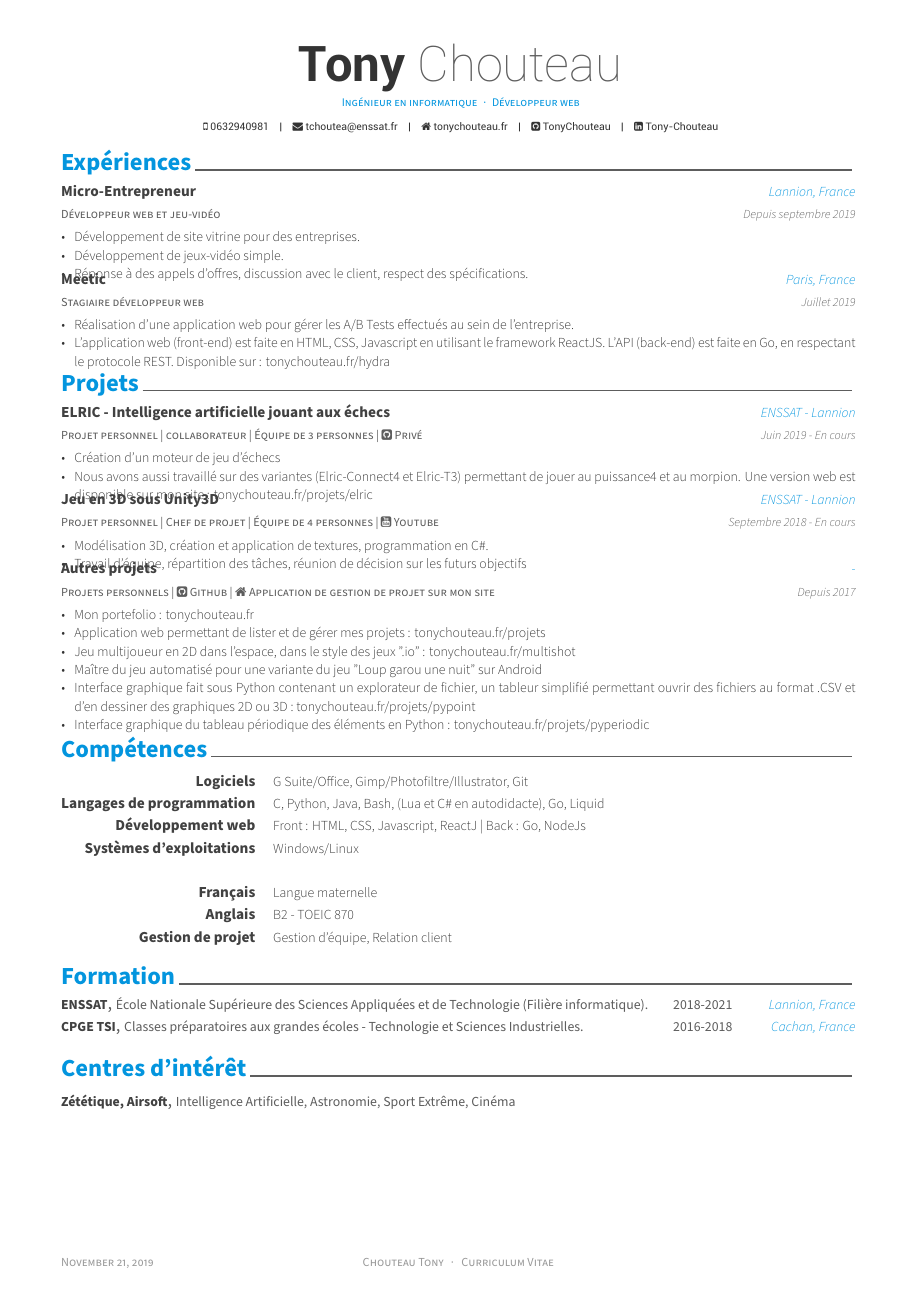
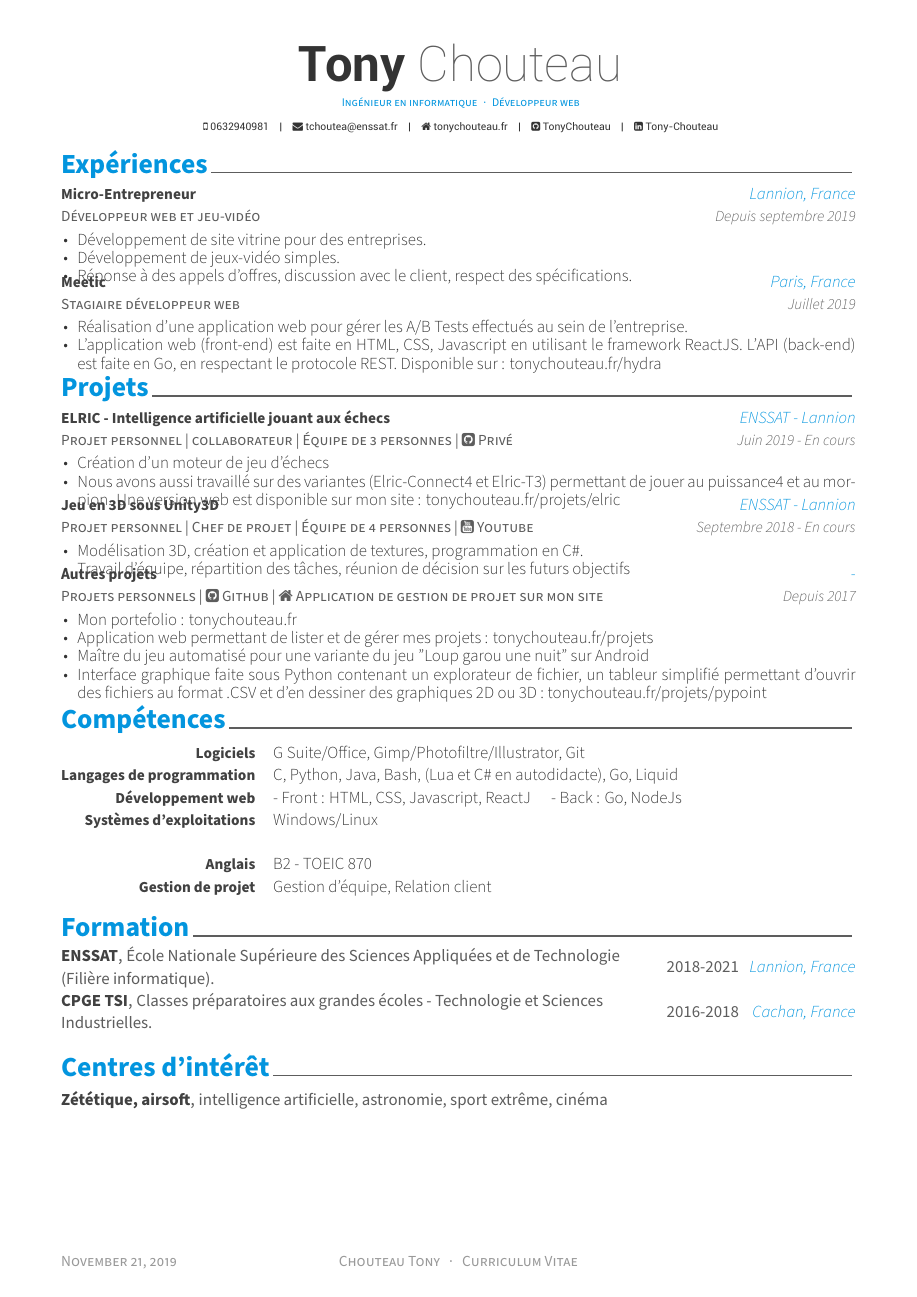
Before and after one commit to TonyChouteau/CURRICULUM-VITAE, a LaTeX CV (cv.tex, which reads awesome-cv.cls, cv/experience.tex, cv/honors.tex): the whole page. Compiled offline with XeLaTeX.

Commit message:
Fixed some mistakes - CV as a graduate Engineer

```diff
--- a/awesome-cv.cls
+++ b/awesome-cv.cls
@@ -191,45 +190,45 @@
 \newcommand*{\headerfirstnamestyle}[1]{{\fontsize{32pt}{1em}\headerfont\bfseries\color{text} #1}}
 \newcommand*{\headerlastnamestyle}[1]{{\fontsize{32pt}{1em}\headerfontlight\color{graytext} #1}}
 \newcommand*{\headerpositionstyle}[1]{{\fontsize{7.6pt}{1em}\bodyfont\scshape\color{awesome} #1}}
-\newcommand*{\headeraddressstyle}[1]{{\fontsize{8pt}{1em}\headerfont\itshape\color{lighttext} #1}}
+\newcommand*{\headeraddressstyle}[1]{{\fontsize{10pt}{1em}\headerfont\itshape\color{lighttext} #1}}
 \newcommand*{\headersocialstyle}[1]{{\fontsize{6.8pt}{1em}\headerfont\color{text} #1}}
-\newcommand*{\headerquotestyle}[1]{{\fontsize{9pt}{1em}\bodyfont\itshape\color{darktext} #1}}
-\newcommand*{\footerstyle}[1]{{\fontsize{8pt}{1em}\footerfont\scshape\color{lighttext} #1}}
-\newcommand*{\sectionstyle}[1]{{\fontsize{16pt}{1em}\bodyfont\bfseries\color{text}\sectioncolor {#1}}}
+\newcommand*{\headerquotestyle}[1]{{\fontsize{11pt}{1em}\bodyfont\itshape\color{darktext} #1}}
+\newcommand*{\footerstyle}[1]{{\fontsize{10pt}{1em}\footerfont\scshape\color{lighttext} #1}}
+\newcommand*{\sectionstyle}[1]{{\fontsize{18pt}{1em}\bodyfont\bfseries\color{text}\sectioncolor {#1}}}
 \newcommand*{\subsectionstyle}[1]{{\fontsize{12pt}{1em}\bodyfont\scshape\textcolor{text}{#1}}}
-\newcommand*{\paragraphstyle}{\fontsize{9pt}{1em}\bodyfontlight\upshape\color{text}}
+\newcommand*{\paragraphstyle}{\fontsize{11pt}{1em}\bodyfontlight\upshape\color{text}}
 
 % For elements of entry
 \newcommand*{\entrytitlestyle}[1]{{\fontsize{10pt}{1em}\bodyfont\bfseries\color{darktext} #1}}
-\newcommand*{\entrypositionstyle}[1]{{\fontsize{8pt}{1em}\bodyfont\scshape\color{graytext} #1}}
-\newcommand*{\entrydatestyle}[1]{{\fontsize{8pt}{1em}\bodyfontlight\slshape\color{graytext} #1}}
-\newcommand*{\entrylocationstyle}[1]{{\fontsize{9pt}{1em}\bodyfontlight\slshape\color{awesome} #1}}
-\newcommand*{\descriptionstyle}[1]{{\fontsize{9pt}{1em}\bodyfontlight\upshape\color{text} #1}}
+\newcommand*{\entrypositionstyle}[1]{{\fontsize{10pt}{1em}\bodyfont\scshape\color{graytext} #1}}
+\newcommand*{\entrydatestyle}[1]{{\fontsize{10pt}{1em}\bodyfontlight\slshape\color{graytext} #1}}
+\newcommand*{\entrylocationstyle}[1]{{\fontsize{11pt}{1em}\bodyfontlight\slshape\color{awesome} #1}}
+\newcommand*{\descriptionstyle}[1]{{\fontsize{11pt}{1em}\bodyfontlight\upshape\color{text} #1}}
 
 % For elements of subentry
-\newcommand*{\subentrytitlestyle}[1]{{\fontsize{8pt}{1em}\bodyfont\mdseries\color{graytext} #1}}
-\newcommand*{\subentrypositionstyle}[1]{{\fontsize{7pt}{1em}\bodyfont\scshape\color{graytext} #1}}
-\newcommand*{\subentrydatestyle}[1]{{\fontsize{7pt}{1em}\bodyfontlight\slshape\color{graytext} #1}}
-\newcommand*{\subentrylocationstyle}[1]{{\fontsize{7pt}{1em}\bodyfontlight\slshape\color{awesome} #1}}
-\newcommand*{\subdescriptionstyle}[1]{{\fontsize{8pt}{1em}\bodyfontlight\upshape\color{text} #1}}
+\newcommand*{\subentrytitlestyle}[1]{{\fontsize{10pt}{1em}\bodyfont\mdseries\color{graytext} #1}}
+\newcommand*{\subentrypositionstyle}[1]{{\fontsize{10pt}{1em}\bodyfont\scshape\color{graytext} #1}}
+\newcommand*{\subentrydatestyle}[1]{{\fontsize{10pt}{1em}\bodyfontlight\slshape\color{graytext} #1}}
+\newcommand*{\subentrylocationstyle}[1]{{\fontsize{10pt}{1em}\bodyfontlight\slshape\color{awesome} #1}}
+\newcommand*{\subdescriptionstyle}[1]{{\fontsize{10pt}{1em}\bodyfontlight\upshape\color{text} #1}}
 
 % For elements of honor
-\newcommand*{\honortitlestyle}[1]{{\fontsize{9pt}{1em}\bodyfont\color{graytext} #1}}
-\newcommand*{\honorpositionstyle}[1]{{\fontsize{9pt}{1em}\bodyfont\bfseries\color{darktext} #1}}
-\newcommand*{\honordatestyle}[1]{{\fontsize{9pt}{1em}\bodyfont\color{graytext} #1}}
-\newcommand*{\honorlocationstyle}[1]{{\fontsize{9pt}{1em}\bodyfontlight\slshape\color{awesome} #1}}
+\newcommand*{\honortitlestyle}[1]{{\fontsize{11pt}{1em}\bodyfont\color{graytext} #1}}
+\newcommand*{\honorpositionstyle}[1]{{\fontsize{11pt}{1em}\bodyfont\bfseries\color{darktext} #1}}
+\newcommand*{\honordatestyle}[1]{{\fontsize{11pt}{1em}\bodyfont\color{graytext} #1}}
+\newcommand*{\honorlocationstyle}[1]{{\fontsize{11pt}{1em}\bodyfontlight\slshape\color{awesome} #1}}
 
 % For elements of skill
 \newcommand*{\skilltypestyle}[1]{{\fontsize{10pt}{1em}\bodyfont\bfseries\color{darktext} #1}}
-\newcommand*{\skillsetstyle}[1]{{\fontsize{9pt}{1em}\bodyfontlight\color{text} #1}}
+\newcommand*{\skillsetstyle}[1]{{\fontsize{11pt}{1em}\bodyfontlight\color{text} #1}}
 
 
 % For elements of the cover letter
 \newcommand*{\lettersectionstyle}[1]{{\fontsize{14pt}{1em}\bodyfont\bfseries\color{text}\@sectioncolor #1}}
-\newcommand*{\recipientaddressstyle}[1]{{\fontsize{9pt}{1em}\bodyfont\scshape\color{graytext} #1}}
+\newcommand*{\recipientaddressstyle}[1]{{\fontsize{11pt}{1em}\bodyfont\scshape\color{graytext} #1}}
 \newcommand*{\recipienttitlestyle}[1]{{\fontsize{11pt}{1em}\bodyfont\bfseries\color{darktext} #1}}
 \newcommand*{\lettertitlestyle}[1]{{\fontsize{10pt}{1em}\bodyfontlight\bfseries\color{darktext} \underline{#1}}}
-\newcommand*{\letterdatestyle}[1]{{\fontsize{9pt}{1em}\bodyfontlight\slshape\color{graytext} #1}}
+\newcommand*{\letterdatestyle}[1]{{\fontsize{11pt}{1em}\bodyfontlight\slshape\color{graytext} #1}}
 \newcommand*{\lettertextstyle}{\fontsize{10pt}{1.4em}\bodyfontlight\upshape\color{graytext}}
 \newcommand*{\letternamestyle}[1]{{\fontsize{10pt}{1em}\bodyfont\bfseries\color{darktext} #1}}
 \newcommand*{\letterenclosurestyle}[1]{{\fontsize{10pt}{1em}\bodyfontlight\slshape\color{lighttext} #1}}
--- a/cv/experience.tex
+++ b/cv/experience.tex
@@ -18,7 +18,7 @@
     {
       \begin{cvitems} % Description(s) of tasks/responsibilities
         \item {Développement de site vitrine pour des entreprises.}
-        \item {Développement de jeux-vidéo simple.}
+        \item {Développement de jeux-vidéo simples.}
         \item {Réponse à des appels d'offres, discussion avec le client, respect des spécifications.}
       \end{cvitems}
     }
--- a/cv/honors.tex
+++ b/cv/honors.tex
@@ -10,8 +10,8 @@
 \begin{cveducation}
 
 \cvschool
-    {Zététique, Airsoft} % Institution
-    {Intelligence Artificielle, Astronomie, Sport Extrême, Cinéma} % Degree
+    {Zététique, airsoft} % Institution
+    {intelligence artificielle, astronomie, sport extrême, cinéma} % Degree
     {} % Grade
     {} % Date(s)
     {} % Location
--- a/cv/projects.tex
+++ b/cv/projects.tex
@@ -48,10 +48,10 @@
       \begin{cvitems} % Description(s) of experience/contributions/knowledge
         \item {Mon portefolio : \href{https://www.tonychouteau.fr}{tonychouteau.fr}}
         \item {Application web permettant de lister et de gérer mes projets : \href{https://www.tonychouteau.fr/projets}{tonychouteau.fr/projets}}
-        \item {Jeu multijoueur en 2D dans l'espace, dans le style des jeux ".io" : \href{https://www.tonychouteau.fr/multishot}{tonychouteau.fr/multishot}}
+        %\item {Jeu multijoueur en 2D dans l'espace, dans le style des jeux ".io" : \href{https://www.tonychouteau.fr/multishot}{tonychouteau.fr/multishot}}%
         \item {Maître du jeu automatisé pour une variante du jeu "Loup garou une nuit" sur Android}
-        \item {Interface graphique fait sous Python contenant un explorateur de fichier, un tableur simplifié permettant ouvrir des fichiers au format .CSV et d’en dessiner des graphiques 2D ou 3D : \href{https://www.tonychouteau.fr/projets/pypoint}{tonychouteau.fr/projets/pypoint}}
-        \item {Interface graphique du tableau périodique des éléments en Python : \href{https://www.tonychouteau.fr/projets/pyperiodic}{tonychouteau.fr/projets/pyperiodic}}
+        \item {Interface graphique faite sous Python contenant un explorateur de fichier, un tableur simplifié permettant d'ouvrir des fichiers au format .CSV et d’en dessiner des graphiques 2D ou 3D : \href{https://www.tonychouteau.fr/projets/pypoint}{tonychouteau.fr/projets/pypoint}}
+        %\item {Interface graphique du tableau périodique des éléments en Python : \href{https://www.tonychouteau.fr/projets/pyperiodic}{tonychouteau.fr/projets/pyperiodic}}%
       \end{cvitems}
     }
 \end{cventries}
--- a/cv/skills.tex
+++ b/cv/skills.tex
@@ -21,7 +21,7 @@
 %---------------------------------------------------------
   \cvskill
     {Développement web} % Category
-    {Front : HTML, CSS, Javascript, ReactJ | Back : Go, NodeJs} % Skills
+    {- Front : HTML, CSS, Javascript, ReactJ ~~~~~- Back : Go, NodeJs} % Skills
 
 %---------------------------------------------------------
   \cvskill
@@ -30,14 +30,8 @@
 
 %---------------------------------------------------------
   \cvskill
-    {Français} % Category
-    {Langue maternelle} % Skills
-
-%---------------------------------------------------------
-  \cvskill
     {Anglais} % Category
     {B2 - TOEIC 870} % Skills
-
 
 %---------------------------------------------------------
   \cvskill
```
Also changed, not shown: awesome-cv.cls (1 more changed lines).
